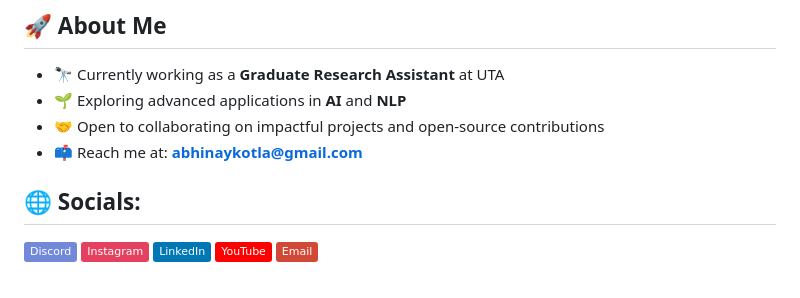
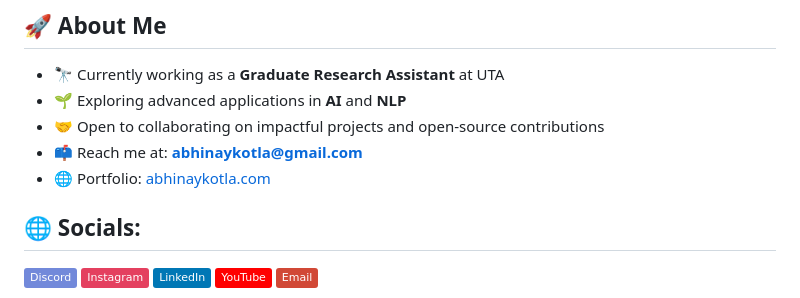
Before and after one commit to Abhinaykotla/Abhinaykotla, a Markdown page: readme.md, the part around the change. GitHub-like rendering; badges without logos.

Commit message:
style: Add portfolio link to README

```diff
--- a/readme.md
+++ b/readme.md
@@ -9,6 +9,7 @@ Welcome to my GitHub profile! I'm a passionate graduate student pursuing a Maste
 - 🌱 Exploring advanced applications in **AI** and **NLP**
 - 🤝 Open to collaborating on impactful projects and open-source contributions
 - 📫 Reach me at: **abhinaykotla@gmail.com**
+- 🌐 Portfolio: [abhinaykotla.com](https://abhinaykotla.com)
 
 
 ## 🌐 Socials:
```
